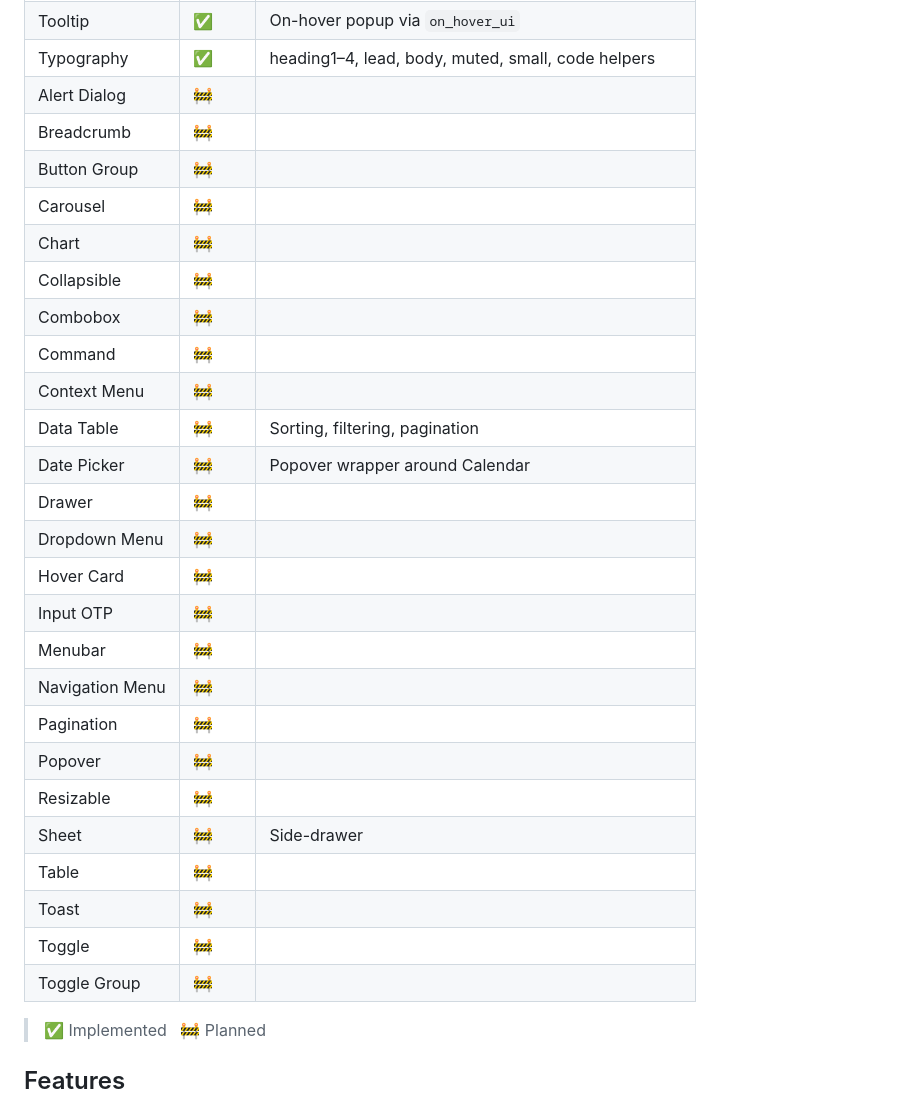
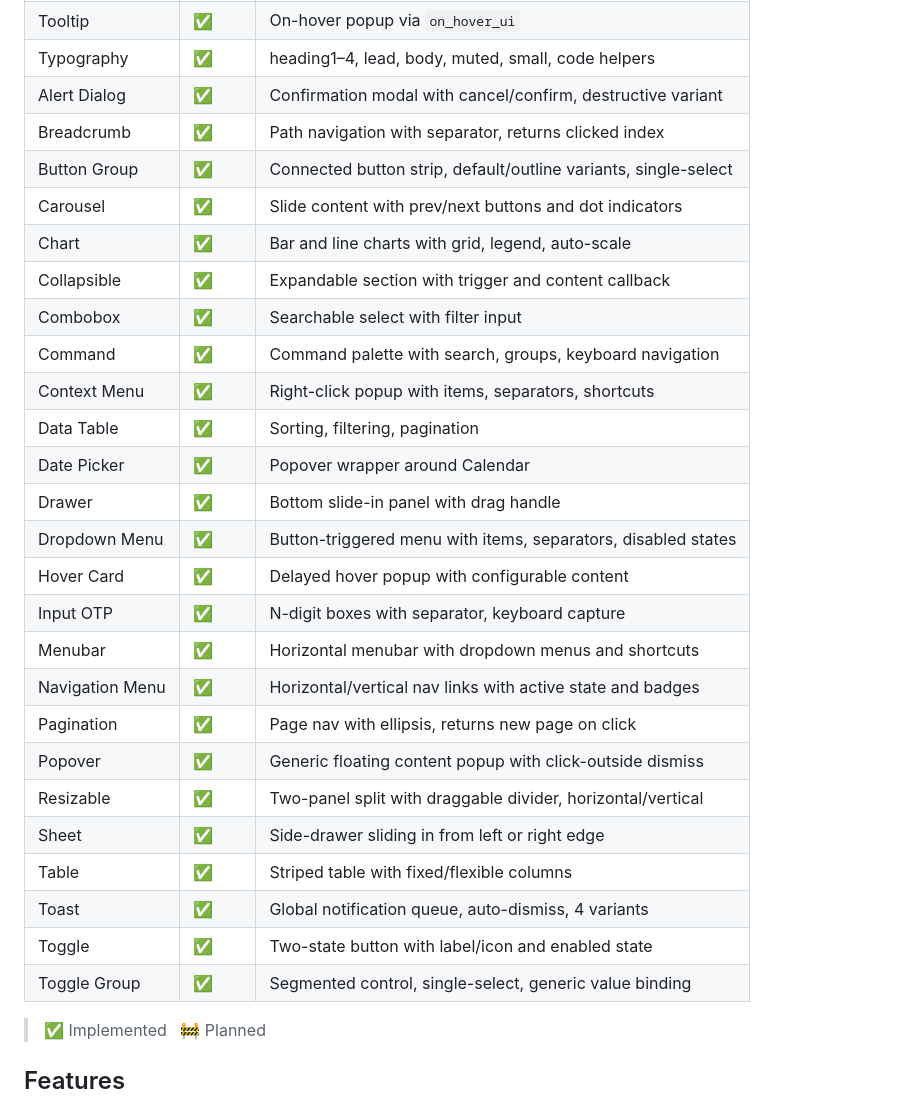
Before and after one commit to lalvesl/egui_shadcn, a Markdown page: README.md, the part around the change. GitHub-like rendering.

Commit message:
feat: implement extensive Shadcn component library with 27 new UI elements

```diff
--- a/README.md
+++ b/README.md
@@ -29,31 +29,31 @@ Rust [egui](https://github.com/emilk/egui) implementation of [Shadcn/ui](https:/
 | Textarea        | ✅     | Multiline, configurable rows                                       |
 | Tooltip         | ✅     | On-hover popup via `on_hover_ui`                                   |
 | Typography      | ✅     | heading1–4, lead, body, muted, small, code helpers                 |
-| Alert Dialog    | 🚧     |                                                                    |
-| Breadcrumb      | 🚧     |                                                                    |
-| Button Group    | 🚧     |                                                                    |
-| Carousel        | 🚧     |                                                                    |
-| Chart           | 🚧     |                                                                    |
-| Collapsible     | 🚧     |                                                                    |
-| Combobox        | 🚧     |                                                                    |
-| Command         | 🚧     |                                                                    |
-| Context Menu    | 🚧     |                                                                    |
-| Data Table      | 🚧     | Sorting, filtering, pagination                                     |
-| Date Picker     | 🚧     | Popover wrapper around Calendar                                    |
-| Drawer          | 🚧     |                                                                    |
-| Dropdown Menu   | 🚧     |                                                                    |
-| Hover Card      | 🚧     |                                                                    |
-| Input OTP       | 🚧     |                                                                    |
-| Menubar         | 🚧     |                                                                    |
-| Navigation Menu | 🚧     |                                                                    |
-| Pagination      | 🚧     |                                                                    |
-| Popover         | 🚧     |                                                                    |
-| Resizable       | 🚧     |                                                                    |
-| Sheet           | 🚧     | Side-drawer                                                        |
-| Table           | 🚧     |                                                                    |
-| Toast           | 🚧     |                                                                    |
-| Toggle          | 🚧     |                                                                    |
-| Toggle Group    | 🚧     |                                                                    |
+| Alert Dialog    | ✅     | Confirmation modal with cancel/confirm, destructive variant        |
+| Breadcrumb      | ✅     | Path navigation with separator, returns clicked index              |
+| Button Group    | ✅     | Connected button strip, default/outline variants, single-select    |
+| Carousel        | ✅     | Slide content with prev/next buttons and dot indicators            |
+| Chart           | ✅     | Bar and line charts with grid, legend, auto-scale                  |
+| Collapsible     | ✅     | Expandable section with trigger and content callback               |
+| Combobox        | ✅     | Searchable select with filter input                                |
+| Command         | ✅     | Command palette with search, groups, keyboard navigation           |
+| Context Menu    | ✅     | Right-click popup with items, separators, shortcuts                |
+| Data Table      | ✅     | Sorting, filtering, pagination                                     |
+| Date Picker     | ✅     | Popover wrapper around Calendar                                    |
+| Drawer          | ✅     | Bottom slide-in panel with drag handle                             |
+| Dropdown Menu   | ✅     | Button-triggered menu with items, separators, disabled states      |
+| Hover Card      | ✅     | Delayed hover popup with configurable content                      |
+| Input OTP       | ✅     | N-digit boxes with separator, keyboard capture                     |
+| Menubar         | ✅     | Horizontal menubar with dropdown menus and shortcuts               |
+| Navigation Menu | ✅     | Horizontal/vertical nav links with active state and badges         |
+| Pagination      | ✅     | Page nav with ellipsis, returns new page on click                  |
+| Popover         | ✅     | Generic floating content popup with click-outside dismiss          |
+| Resizable       | ✅     | Two-panel split with draggable divider, horizontal/vertical        |
+| Sheet           | ✅     | Side-drawer sliding in from left or right edge                     |
+| Table           | ✅     | Striped table with fixed/flexible columns                          |
+| Toast           | ✅     | Global notification queue, auto-dismiss, 4 variants                |
+| Toggle          | ✅     | Two-state button with label/icon and enabled state                 |
+| Toggle Group    | ✅     | Segmented control, single-select, generic value binding            |
 
 > ✅ Implemented &nbsp; 🚧 Planned
 
```
